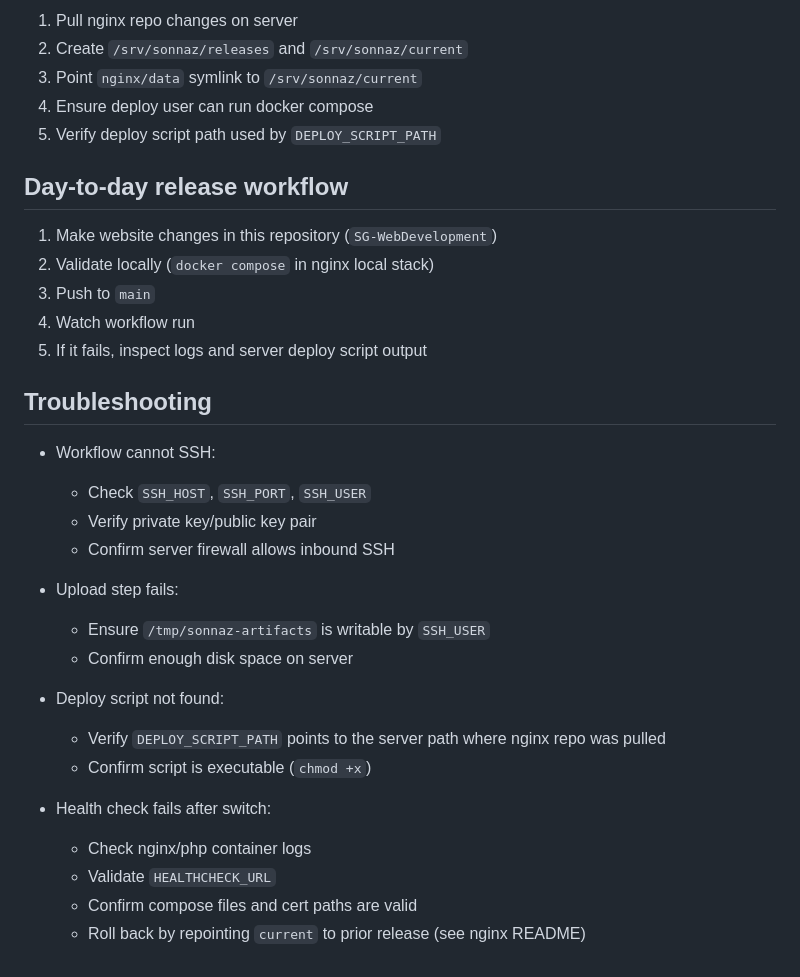
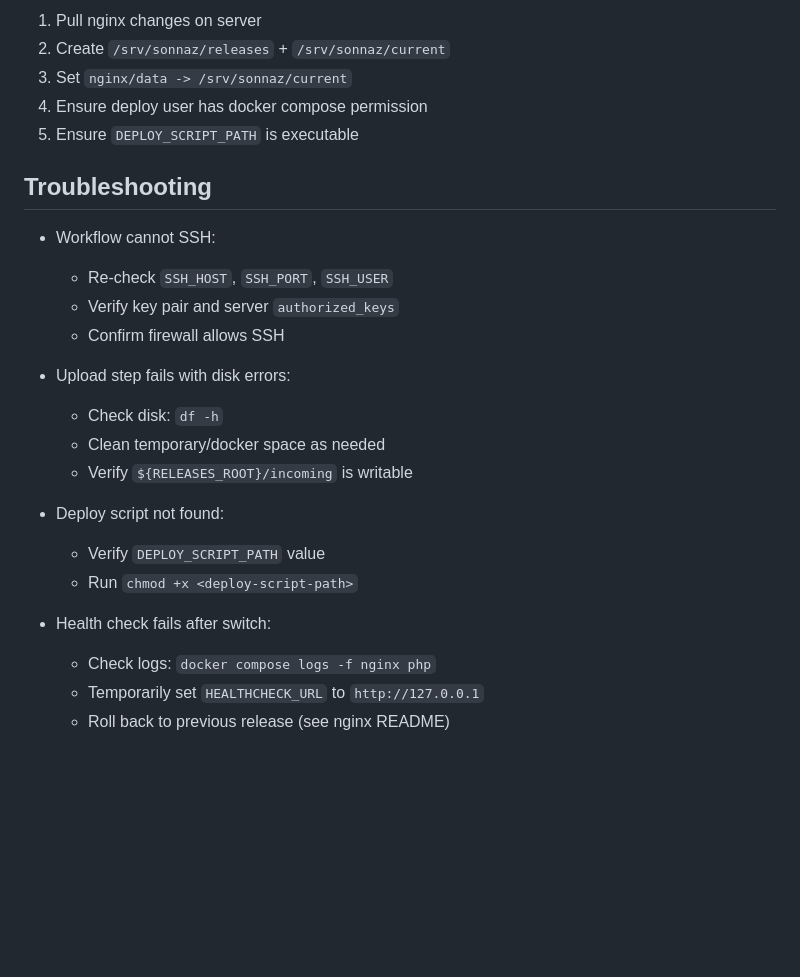
Before and after one commit to kmschang/SG-WebDevelopment, a Markdown page: README.md, the part around one of its changes. Rendered like a GitHub page; blank space fills up the shorter version.

```diff
--- a/README.md
+++ b/README.md
@@ -217,35 +225,27 @@ The deploy script and release layout live in the `nginx` repository. Follow the
 
-1. Pull nginx repo changes on server
-2. Create `/srv/sonnaz/releases` and `/srv/sonnaz/current`
-3. Point `nginx/data` symlink to `/srv/sonnaz/current`
-4. Ensure deploy user can run docker compose
-5. Verify deploy script path used by `DEPLOY_SCRIPT_PATH`
-
-## Day-to-day release workflow
-
-1. Make website changes in this repository (`SG-WebDevelopment`)
-2. Validate locally (`docker compose` in nginx local stack)
-3. Push to `main`
-4. Watch workflow run
-5. If it fails, inspect logs and server deploy script output
+1. Pull nginx changes on server
+2. Create `/srv/sonnaz/releases` + `/srv/sonnaz/current`
+3. Set `nginx/data -> /srv/sonnaz/current`
+4. Ensure deploy user has docker compose permission
+5. Ensure `DEPLOY_SCRIPT_PATH` is executable
 
 ## Troubleshooting
 
 - Workflow cannot SSH:
-  - Check `SSH_HOST`, `SSH_PORT`, `SSH_USER`
-  - Verify private key/public key pair
-  - Confirm server firewall allows inbound SSH
+  - Re-check `SSH_HOST`, `SSH_PORT`, `SSH_USER`
+  - Verify key pair and server `authorized_keys`
+  - Confirm firewall allows SSH
 
-- Upload step fails:
-  - Ensure `/tmp/sonnaz-artifacts` is writable by `SSH_USER`
-  - Confirm enough disk space on server
+- Upload step fails with disk errors:
+  - Check disk: `df -h`
+  - Clean temporary/docker space as needed
+  - Verify `${RELEASES_ROOT}/incoming` is writable
 
 - Deploy script not found:
-  - Verify `DEPLOY_SCRIPT_PATH` points to the server path where nginx repo was pulled
-  - Confirm script is executable (`chmod +x`)
+  - Verify `DEPLOY_SCRIPT_PATH` value
+  - Run `chmod +x <deploy-script-path>`
 
 - Health check fails after switch:
-  - Check nginx/php container logs
-  - Validate `HEALTHCHECK_URL`
-  - Confirm compose files and cert paths are valid
-  - Roll back by repointing `current` to prior release (see nginx README)
+  - Check logs: `docker compose logs -f nginx php`
+  - Temporarily set `HEALTHCHECK_URL` to `http://127.0.0.1`
+  - Roll back to previous release (see nginx README)
```
Also changed, not shown: other parts of README.md (+37 -29 lines).
